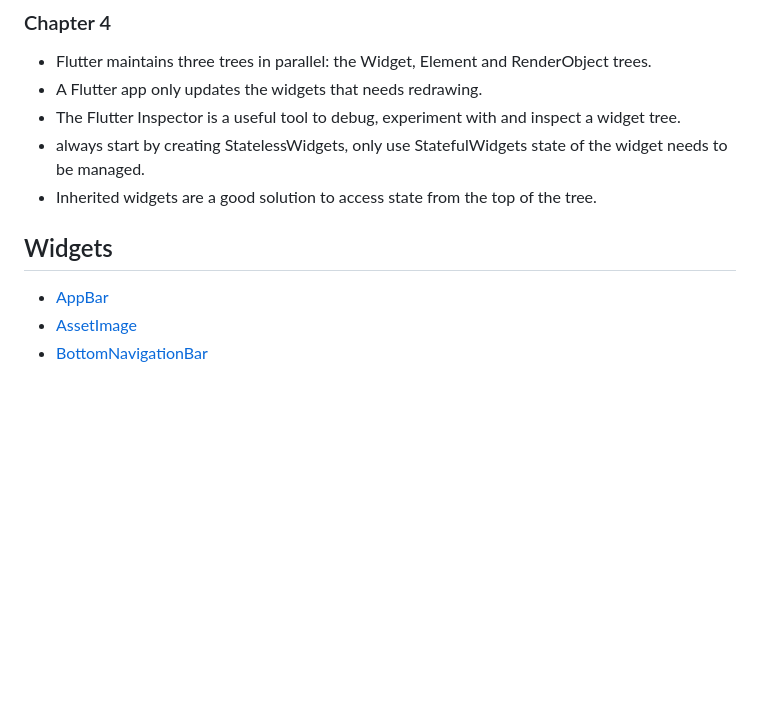
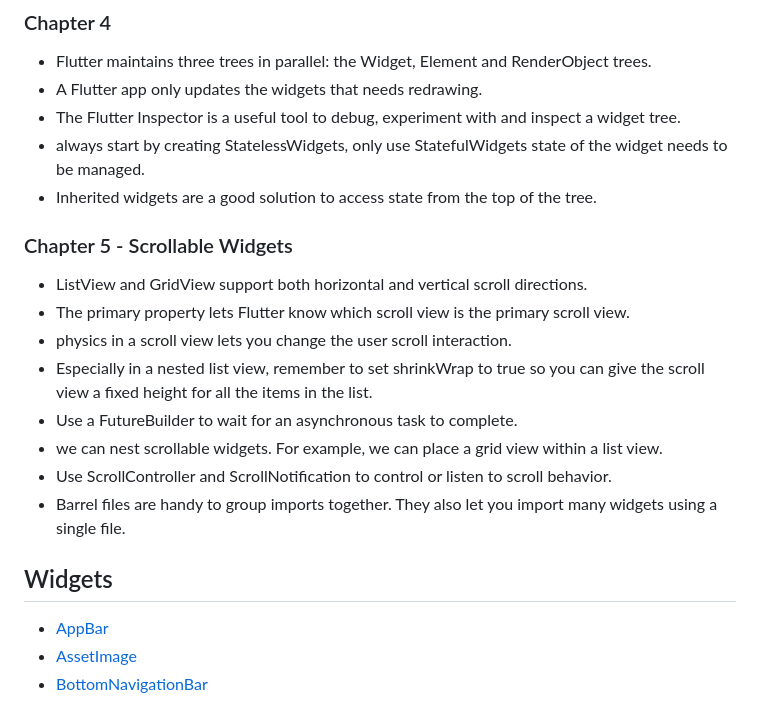
Before and after one commit to alxayeed/fooderlich-2.0, a Markdown page: README.md, the part around the change printed below. Drawn GitHub-style; blank space fills up the shorter version.

```diff
--- a/README.md
+++ b/README.md
@@ -47,10 +47,23 @@ widget tree.
 - always start by creating StatelessWidgets, only use
 StatefulWidgets state of the widget needs to be managed.
 - Inherited widgets are a good solution to access state from the top of the tree.
+### Chapter 5 - Scrollable Widgets
+- ListView and GridView support both horizontal and vertical scroll directions.
+- The primary property lets Flutter know which scroll view is the primary scroll
+view.
+- physics in a scroll view lets you change the user scroll interaction.
+- Especially in a nested list view, remember to set shrinkWrap to true so you can
+give the scroll view a fixed height for all the items in the list.
+- Use a FutureBuilder to wait for an asynchronous task to complete.
+- we can nest scrollable widgets. For example, we can place a grid view within a
+list view.
+- Use ScrollController and ScrollNotification to control or listen to scroll
+behavior.
+- Barrel files are handy to group imports together. They also let you import many
+widgets using a single file.
 
 
 ## Widgets
-
 - [AppBar](https://api.flutter.dev/flutter/material/AppBar-class.html)
 - [AssetImage](https://api.flutter.dev/flutter/painting/AssetImage-class.html)
 - [BottomNavigationBar](https://api.flutter.dev/flutter/material/BottomNavigationBar-class.html)
```
Also changed, not shown: other parts of README.md (+24 -3 lines), ss/recipe_screen2.png (added), 3 other files.
